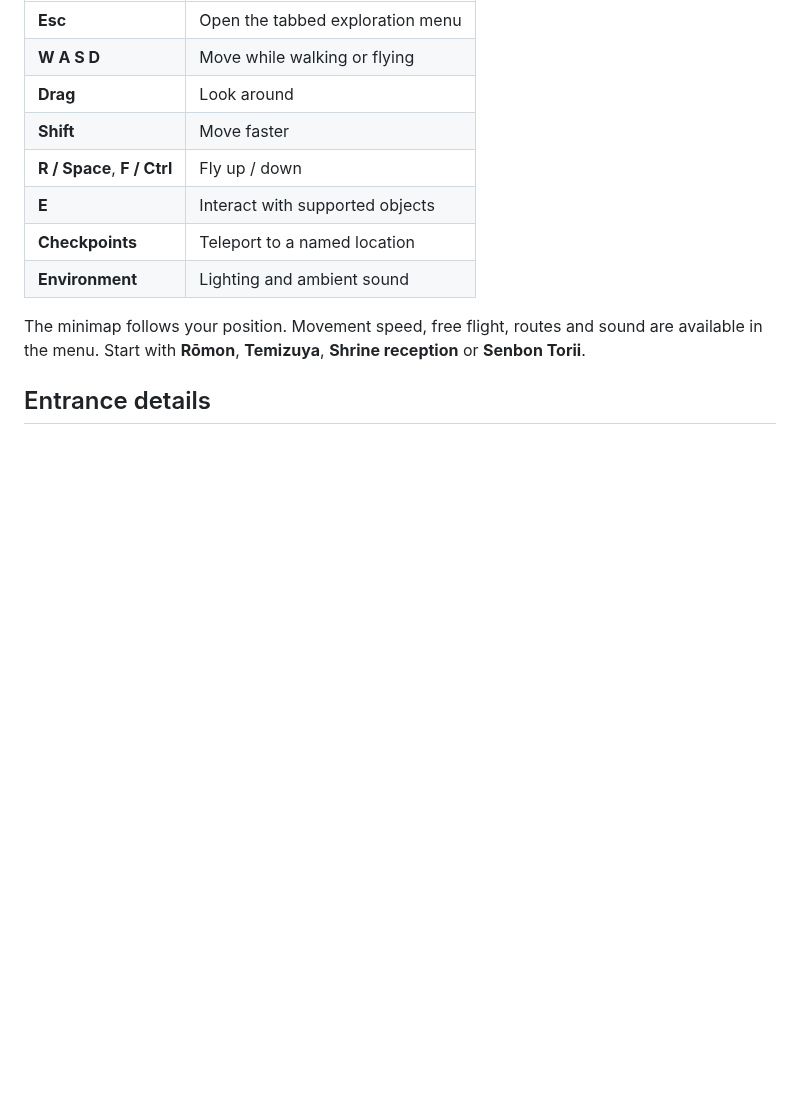
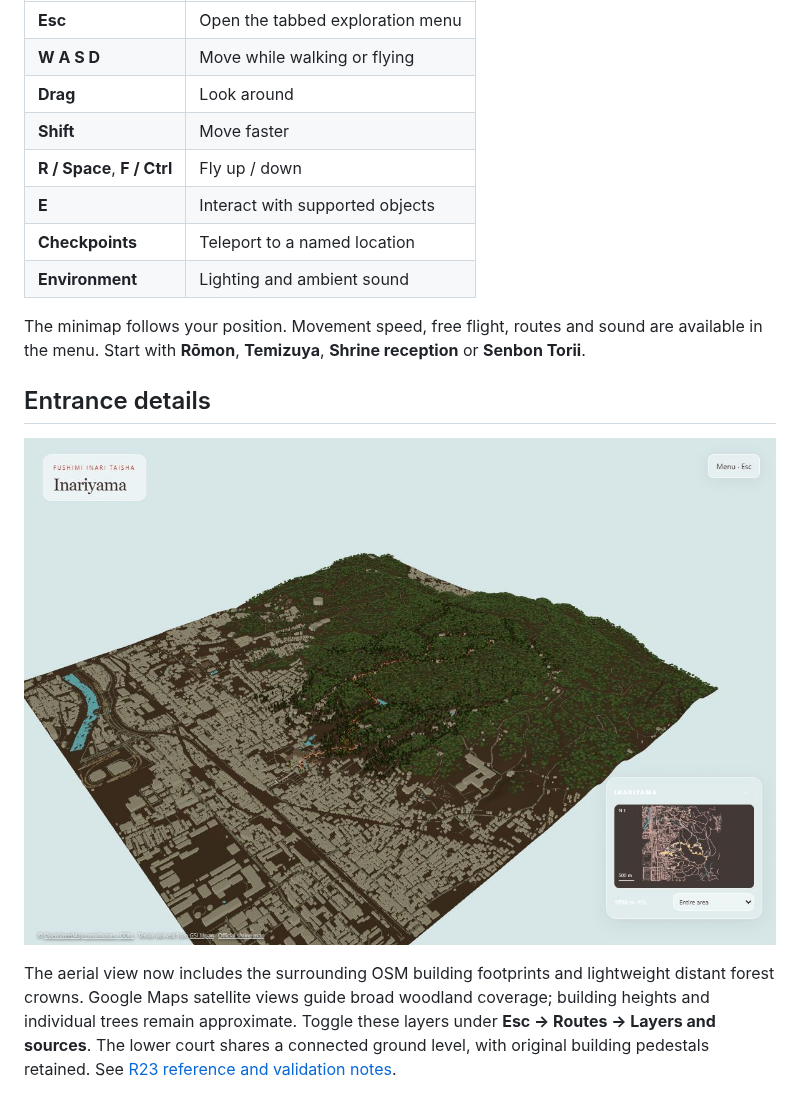
Before and after one commit to NachoEstevo/fushimi-inari-world, a Markdown page: README.md, the part around the change. GitHub-like rendering; pictures changed too: docs/images/aerial-context.png (added); blank space fills up the shorter version.

```diff
--- a/README.md
+++ b/README.md
@@ -38,6 +38,10 @@ Open [the integrated world](http://127.0.0.1:8420/integrated-world/index.html).
 The minimap follows your position. Movement speed, free flight, routes and sound are available in the menu. Start with **Rōmon**, **Temizuya**, **Shrine reception** or **Senbon Torii**.
 
 ## Entrance details
+
+![Satellite-guided woodland and mapped surrounding neighbourhoods](docs/images/aerial-context.png)
+
+The aerial view now includes the surrounding OSM building footprints and lightweight distant forest crowns. Google Maps satellite views guide broad woodland coverage; building heights and individual trees remain approximate. Toggle these layers under **Esc → Routes → Layers and sources**. The lower court shares a connected ground level, with original building pedestals retained. See [R23 reference and validation notes](fushimi_inari/integrated-world/REFERENCES-R23.md).
 
 ![Purification basin with ladles and water](docs/images/temizuya.png)
 
```
Also changed, not shown: fushimi_inari/integrated-world/REFERENCES-R23.md (added, +30 -0 lines), 7 other files.
